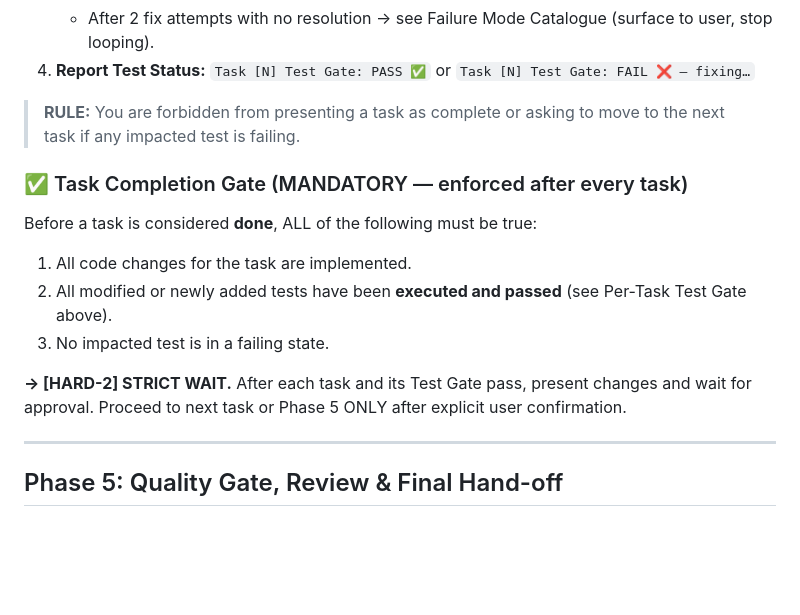
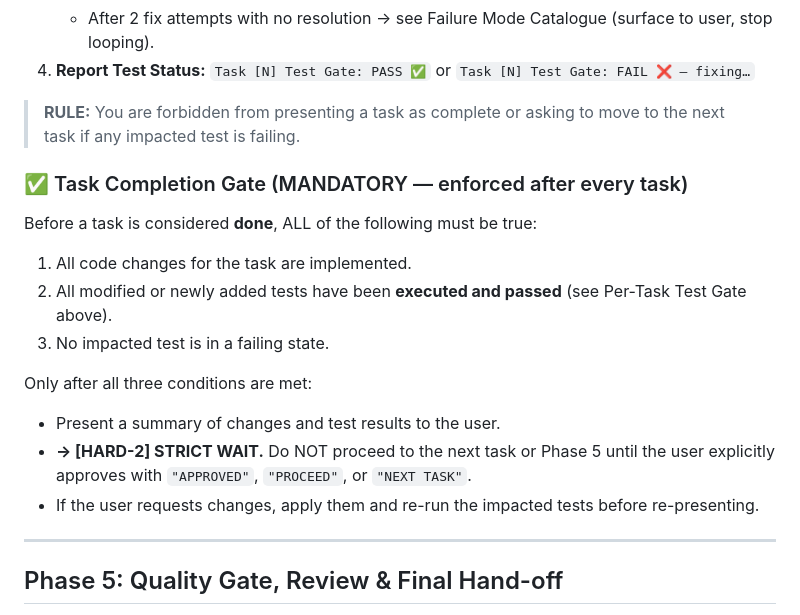
Before and after one commit to specscout27/spec-scout, a Markdown page: .github/copilot-instructions.md, the part around the change. Rendered like a GitHub page; blank space fills up the shorter version.

Commit message:
update the phase 4 task completion rule

```diff
--- a/.github/copilot-instructions.md
+++ b/.github/copilot-instructions.md
@@ -369,14 +369,20 @@ After implementing each task:
 4. **Report Test Status:** `Task [N] Test Gate: PASS ✅` or `Task [N] Test Gate: FAIL ❌ — fixing…`
 
 > **RULE:** You are forbidden from presenting a task as complete or asking to move to the next task if any impacted test is failing.
+
 ### ✅ Task Completion Gate (MANDATORY — enforced after every task)
+
 Before a task is considered **done**, ALL of the following must be true:
+
 1. All code changes for the task are implemented.
 2. All modified or newly added tests have been **executed and passed** (see Per-Task Test Gate above).
 3. No impacted test is in a failing state.
 
-**→ [HARD-2] STRICT WAIT.** After each task and its Test Gate pass, present changes and wait for approval. Proceed to next task or Phase 5 ONLY after explicit user confirmation.
+Only after all three conditions are met:
 
+- Present a summary of changes and test results to the user.
+- **→ [HARD-2] STRICT WAIT.** Do NOT proceed to the next task or Phase 5 until the user explicitly approves with `"APPROVED"`, `"PROCEED"`, or `"NEXT TASK"`.
+- If the user requests changes, apply them and re-run the impacted tests before re-presenting.
 ---
 
 ## Phase 5: Quality Gate, Review & Final Hand-off
```
